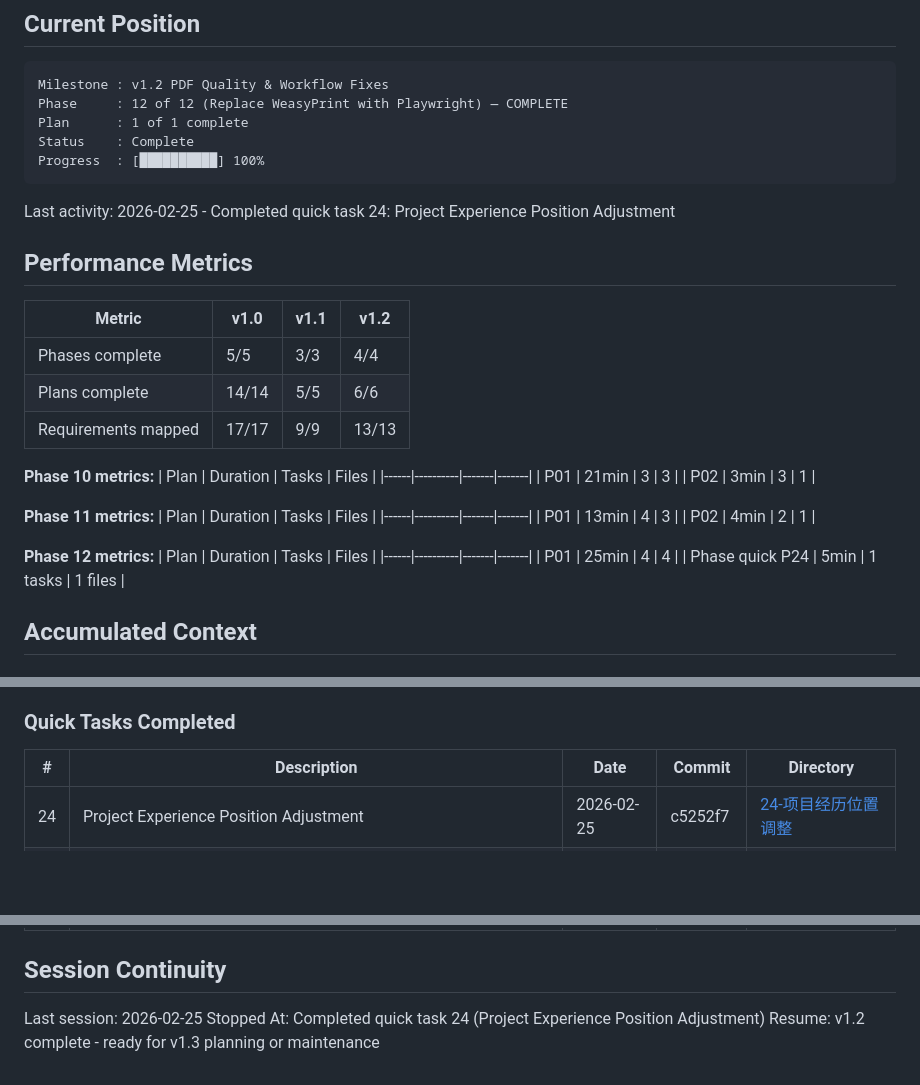
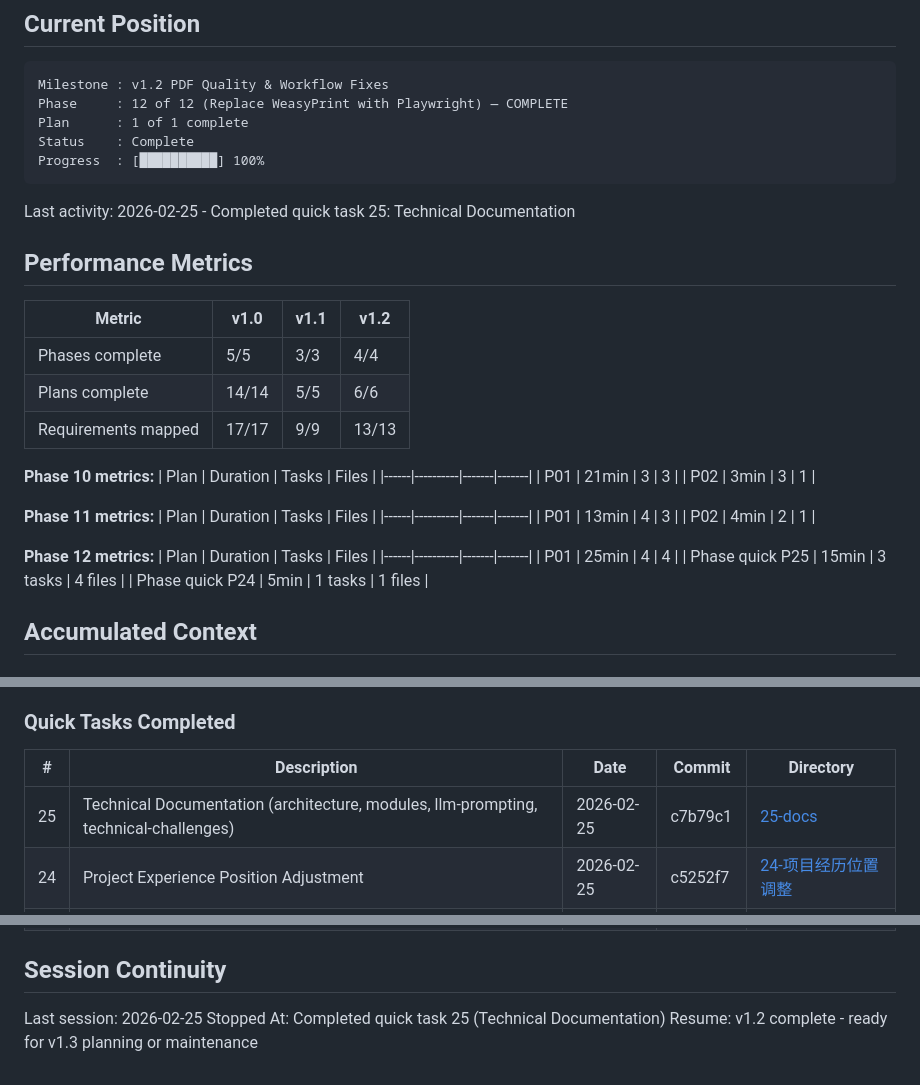
Before and after one commit to meltingBlue3/ai-resume-localizer, a Markdown page: .planning/STATE.md, 3 parts joined by grey strips. Drawn GitHub-style; blank space fills up the shorter version.

Commit message:
docs(25): complete technical documentation quick task
Created four comprehensive technical documentation files:
- docs/architecture.md (229 lines): System architecture, data flow, design principles
- docs/modules.md (455 lines): Frontend/backend/Dify module descriptions
- docs/llm-prompting.md (407 lines): LLM prompt engineering, JSON enforcement, Japanese business etiquette
- docs/technical-challenges.md (329 lines): HITL interaction and PDF rendering solutions

````diff
--- a/.planning/STATE.md
+++ b/.planning/STATE.md
@@ -17,7 +17,7 @@ Status    : Complete
 Progress  : [██████████] 100%
 ```
 
-Last activity: 2026-02-25 - Completed quick task 24: Project Experience Position Adjustment
+Last activity: 2026-02-25 - Completed quick task 25: Technical Documentation
 
 ## Performance Metrics
 
@@ -43,6 +43,7 @@ Last activity: 2026-02-25 - Completed quick task 24: Project Experience Position
 | Plan | Duration | Tasks | Files |
 |------|----------|-------|-------|
 | P01 | 25min | 4 | 4 |
+| Phase quick P25 | 15min | 3 tasks | 4 files |
 | Phase quick P24 | 5min | 1 tasks | 1 files |
 
 ## Accumulated Context
@@ -90,6 +91,7 @@ None.
 
 | # | Description | Date | Commit | Directory |
 |---|-------------|------|--------|-----------|
+| 25 | Technical Documentation (architecture, modules, llm-prompting, technical-challenges) | 2026-02-25 | c7b79c1 | [25-docs](./quick/25-docs/) |
 | 24 | Project Experience Position Adjustment | 2026-02-25 | c5252f7 | [24-项目经历位置调整](./quick/24-项目经历位置调整/) |
 | 23 | Add missing projects and portfolio links editing in JpResumeFieldEditor | 2026-02-25 | f164eb3 | [23-add](./quick/23-add-missing-projects-and-portfolio-links/) |
 | 22 | Remove unused fields from Japanese resume models (translation workflow alignment) | 2026-02-25 | 870b381 | [22-adapt](./quick/22-adapt-frontend-and-backend-for-translati/) |
@@ -103,5 +105,5 @@ None.
 ## Session Continuity
 
 Last session: 2026-02-25
-Stopped At: Completed quick task 24 (Project Experience Position Adjustment)
+Stopped At: Completed quick task 25 (Technical Documentation)
 Resume: v1.2 complete - ready for v1.3 planning or maintenance
````
Also changed, not shown: 1 other file.
